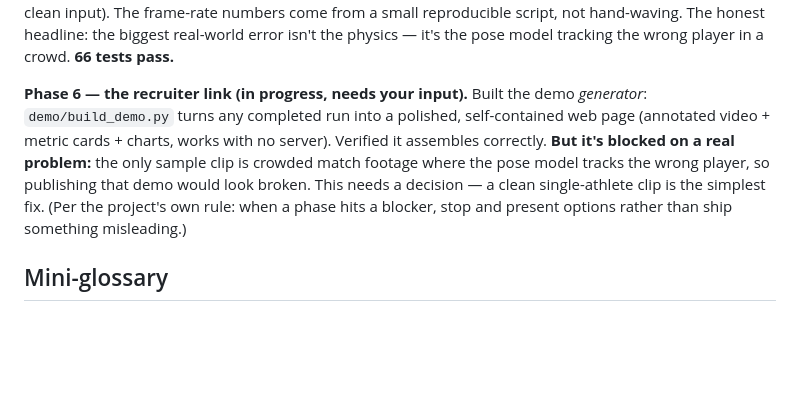
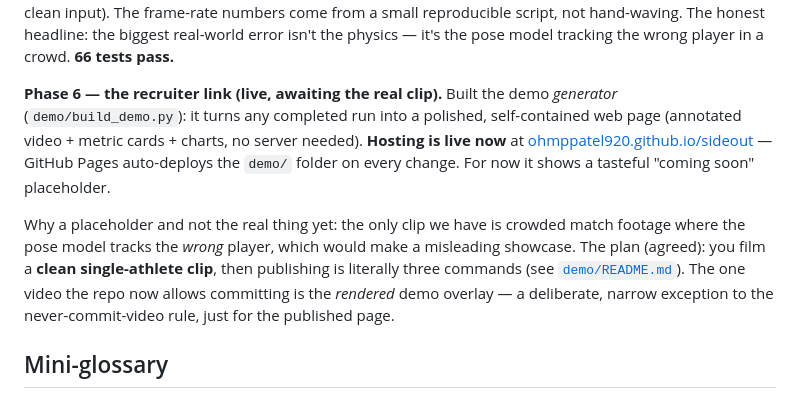
Before and after one commit to ohmppatel920/sideout, a Markdown page: docs/DEVLOG.md, the part around the change. GitHub-like rendering; blank space fills up the shorter version.

```diff
--- a/docs/DEVLOG.md
+++ b/docs/DEVLOG.md
@@ -177,15 +177,21 @@ from a small reproducible script, not hand-waving. The honest headline: the
 biggest real-world error isn't the physics — it's the pose model tracking the
 wrong player in a crowd. **66 tests pass.**
 
-**Phase 6 — the recruiter link (in progress, needs your input).** Built the
-demo *generator*: `demo/build_demo.py` turns any completed run into a polished,
-self-contained web page (annotated video + metric cards + charts, works with no
-server). Verified it assembles correctly. **But it's blocked on a real problem:**
-the only sample clip is crowded match footage where the pose model tracks the
-wrong player, so publishing that demo would look broken. This needs a decision —
-a clean single-athlete clip is the simplest fix. (Per the project's own rule:
-when a phase hits a blocker, stop and present options rather than ship something
-misleading.)
+**Phase 6 — the recruiter link (live, awaiting the real clip).** Built the demo
+*generator* (`demo/build_demo.py`): it turns any completed run into a polished,
+self-contained web page (annotated video + metric cards + charts, no server
+needed). **Hosting is live now** at
+[ohmppatel920.github.io/sideout](https://ohmppatel920.github.io/sideout/) —
+GitHub Pages auto-deploys the `demo/` folder on every change. For now it shows a
+tasteful "coming soon" placeholder.
+
+Why a placeholder and not the real thing yet: the only clip we have is crowded
+match footage where the pose model tracks the *wrong* player, which would make a
+misleading showcase. The plan (agreed): you film a **clean single-athlete clip**,
+then publishing is literally three commands (see [`demo/README.md`](../demo/README.md)).
+The one video the repo now allows committing is the *rendered* demo overlay — a
+deliberate, narrow exception to the never-commit-video rule, just for the
+published page.
 
 ## Mini-glossary
 
```
Also changed, not shown: README.md (+1 -1 lines), demo/README.md (added, +29 -0 lines).
